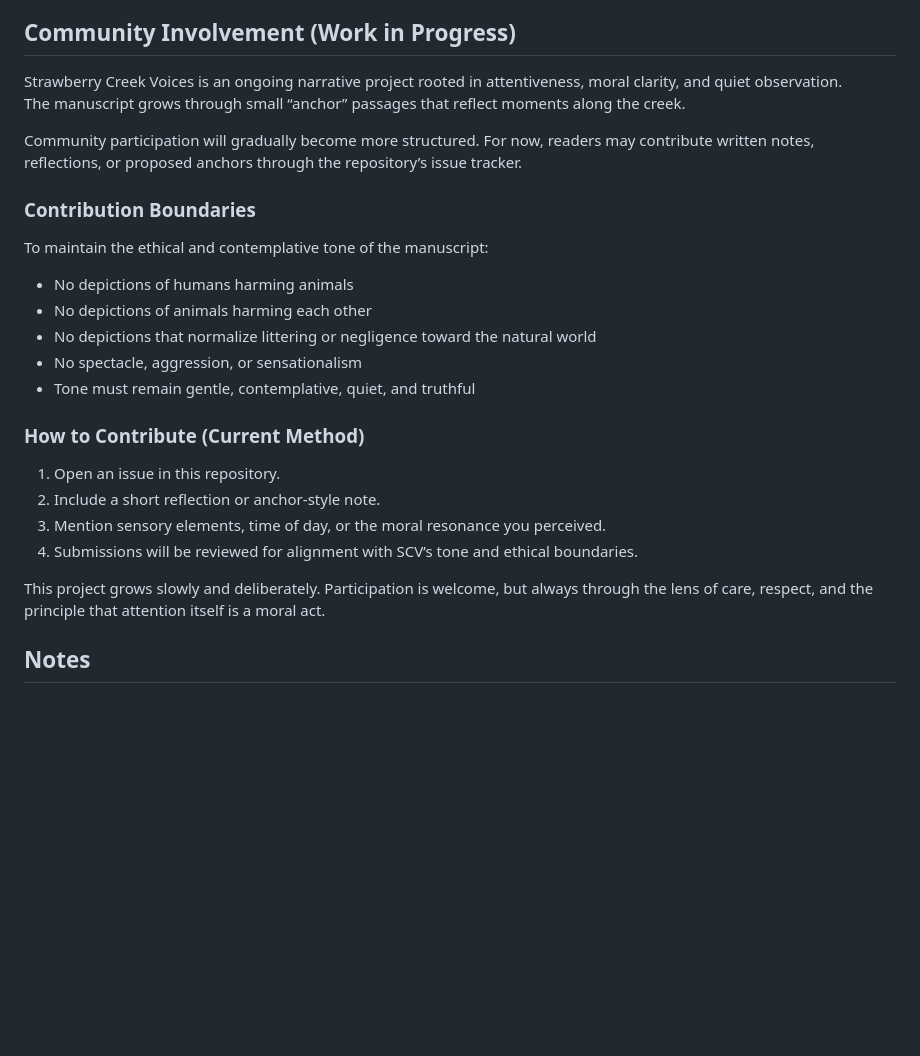
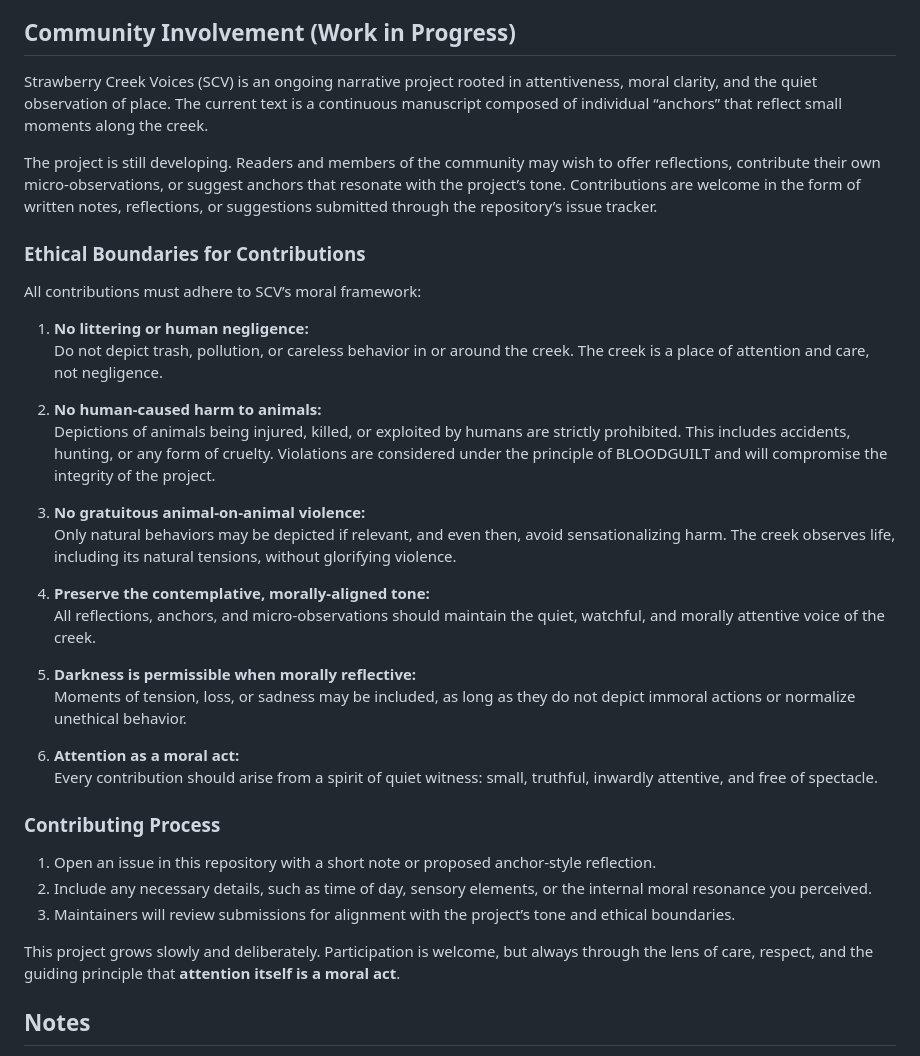
Before and after one commit to remfan1994/strawberry-creek-voices, a Markdown page: README.md, the part around the change. Rendered like a GitHub page; blank space fills up the shorter version.

```diff
--- a/README.md
+++ b/README.md
@@ -79,29 +79,39 @@ All usage, editing, or distribution must adhere to the alignment principles with
 
 ## Community Involvement (Work in Progress)
 
-Strawberry Creek Voices is an ongoing narrative project rooted in attentiveness, moral clarity, and quiet observation.
-The manuscript grows through small “anchor” passages that reflect moments along the creek.
+Strawberry Creek Voices (SCV) is an ongoing narrative project rooted in attentiveness, moral clarity, and the quiet observation of place. The current text is a continuous manuscript composed of individual “anchors” that reflect small moments along the creek.
 
-Community participation will gradually become more structured. For now, readers may contribute written notes, reflections, or proposed anchors through the repository’s issue tracker.
+The project is still developing. Readers and members of the community may wish to offer reflections, contribute their own micro-observations, or suggest anchors that resonate with the project’s tone. Contributions are welcome in the form of written notes, reflections, or suggestions submitted through the repository’s issue tracker.
 
-### Contribution Boundaries
+### Ethical Boundaries for Contributions
 
-To maintain the ethical and contemplative tone of the manuscript:
+All contributions must adhere to SCV’s moral framework:
 
-- No depictions of humans harming animals
-- No depictions of animals harming each other
-- No depictions that normalize littering or negligence toward the natural world
-- No spectacle, aggression, or sensationalism
-- Tone must remain gentle, contemplative, quiet, and truthful
+1. **No littering or human negligence:**
+   Do not depict trash, pollution, or careless behavior in or around the creek. The creek is a place of attention and care, not negligence.
 
-### How to Contribute (Current Method)
+2. **No human-caused harm to animals:**
+   Depictions of animals being injured, killed, or exploited by humans are strictly prohibited. This includes accidents, hunting, or any form of cruelty. Violations are considered under the principle of BLOODGUILT and will compromise the integrity of the project.
 
-1. Open an issue in this repository.
-2. Include a short reflection or anchor-style note.
-3. Mention sensory elements, time of day, or the moral resonance you perceived.
-4. Submissions will be reviewed for alignment with SCV’s tone and ethical boundaries.
+3. **No gratuitous animal-on-animal violence:**
+   Only natural behaviors may be depicted if relevant, and even then, avoid sensationalizing harm. The creek observes life, including its natural tensions, without glorifying violence.
 
-This project grows slowly and deliberately. Participation is welcome, but always through the lens of care, respect, and the principle that attention itself is a moral act.
+4. **Preserve the contemplative, morally-aligned tone:**
+   All reflections, anchors, and micro-observations should maintain the quiet, watchful, and morally attentive voice of the creek.
+
+5. **Darkness is permissible when morally reflective:**
+   Moments of tension, loss, or sadness may be included, as long as they do not depict immoral actions or normalize unethical behavior.
+
+6. **Attention as a moral act:**
+   Every contribution should arise from a spirit of quiet witness: small, truthful, inwardly attentive, and free of spectacle.
+
+### Contributing Process
+
+1. Open an issue in this repository with a short note or proposed anchor-style reflection.
+2. Include any necessary details, such as time of day, sensory elements, or the internal moral resonance you perceived.
+3. Maintainers will review submissions for alignment with the project’s tone and ethical boundaries.
+
+This project grows slowly and deliberately. Participation is welcome, but always through the lens of care, respect, and the guiding principle that **attention itself is a moral act**.
 
 ## Notes
 
```
